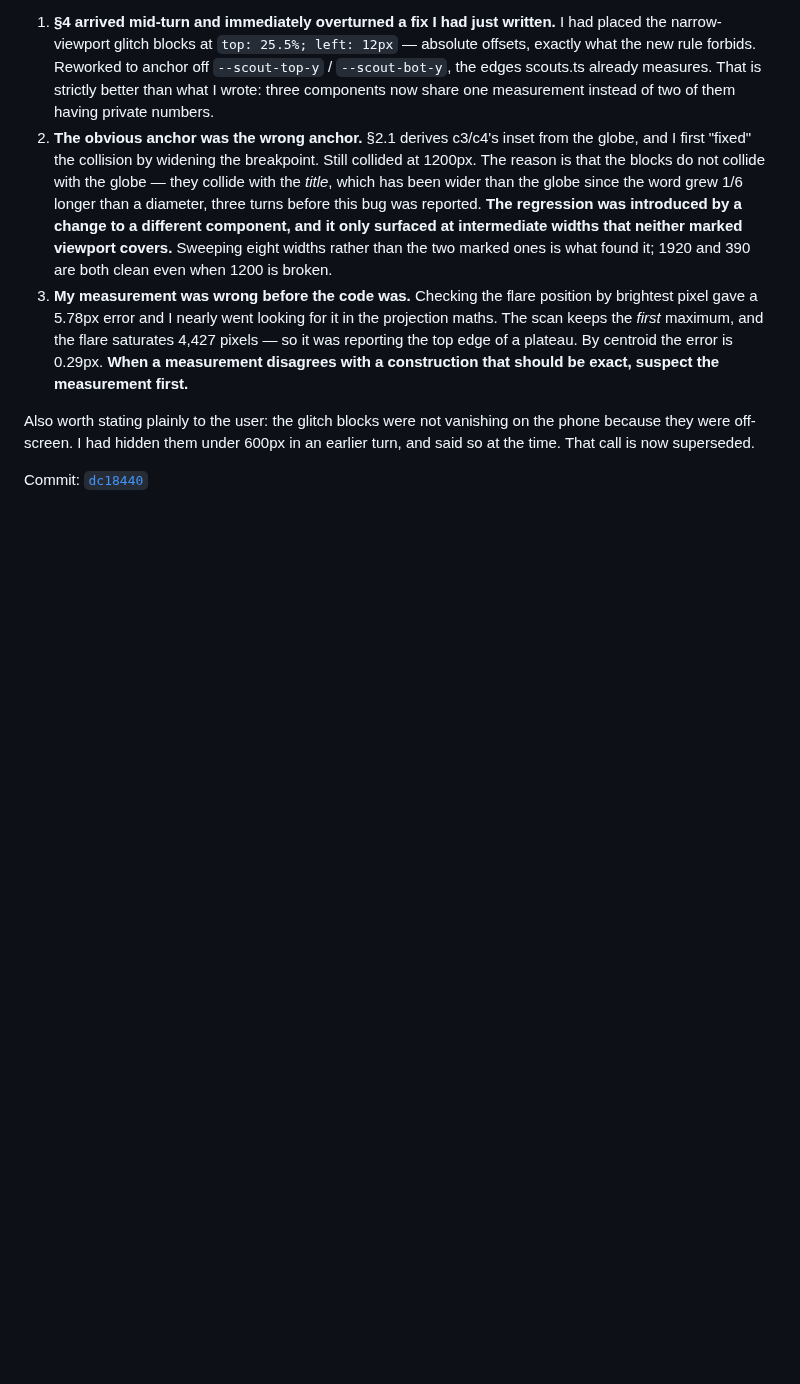
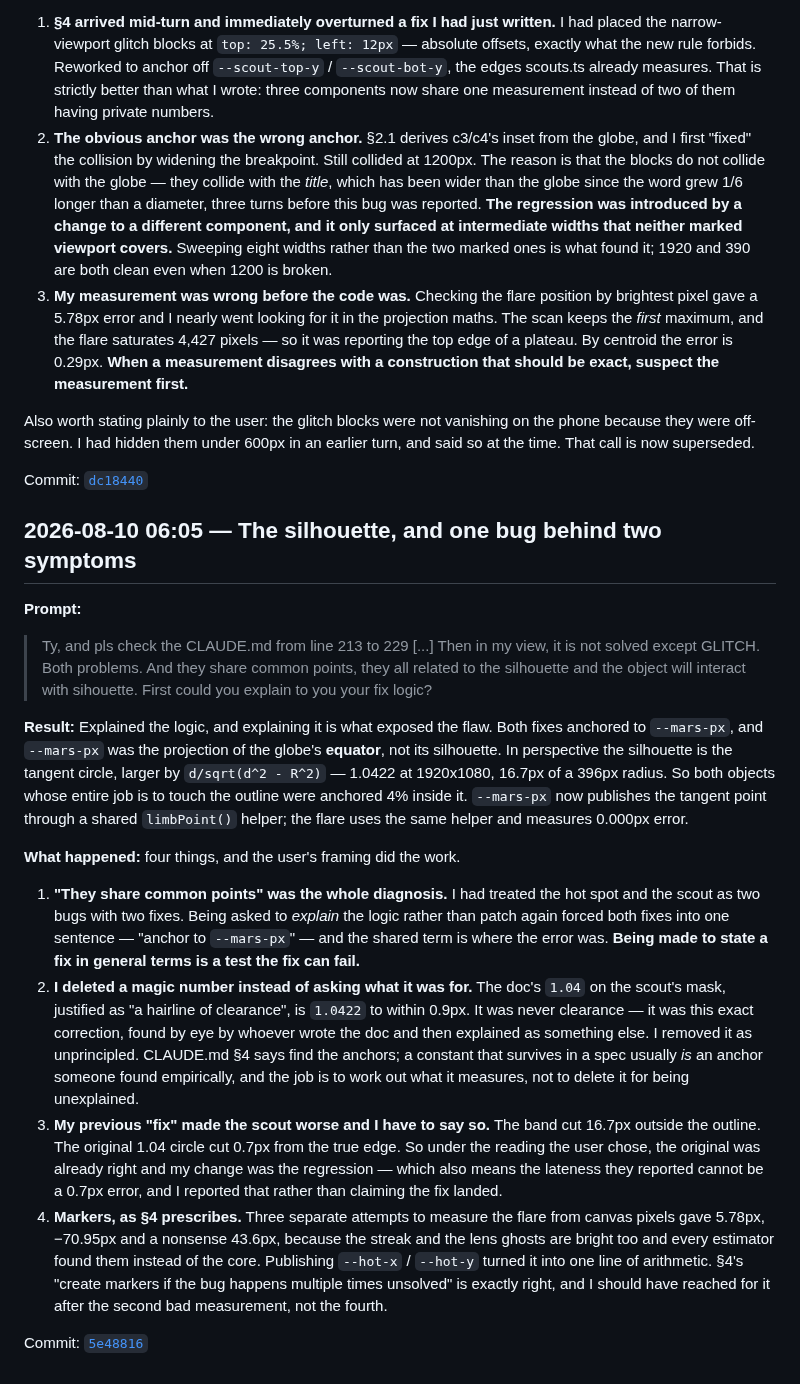
Before and after one commit to comp4020-agentic-coding-studio/comp4020-ass1-jnheinrich451-eng, a Markdown page: PROCESS_RECORD.md, the part around the change. Drawn GitHub-style; blank space fills up the shorter version.

Commit message:
Record the silhouette-radius turn

```diff
--- a/PROCESS_RECORD.md
+++ b/PROCESS_RECORD.md
@@ -850,3 +850,51 @@ the phone because they were off-screen. I had hidden them under 600px in an
 earlier turn, and said so at the time. That call is now superseded.
 
 Commit: [`dc18440`](../../commit/dc18440)
+
+## 2026-08-10 06:05 — The silhouette, and one bug behind two symptoms
+
+**Prompt:**
+
+> Ty, and pls check the CLAUDE.md from line 213 to 229 [...] Then in my view, it
+> is not solved except GLITCH. Both problems. And they share common points, they
+> all related to the silhouette and the object will interact with sihouette.
+> First could you explain to you your fix logic?
+
+**Result:**
+Explained the logic, and explaining it is what exposed the flaw. Both fixes
+anchored to `--mars-px`, and `--mars-px` was the projection of the globe's
+**equator**, not its silhouette. In perspective the silhouette is the tangent
+circle, larger by `d/sqrt(d^2 - R^2)` — 1.0422 at 1920x1080, 16.7px of a 396px
+radius. So both objects whose entire job is to touch the outline were anchored
+4% inside it. `--mars-px` now publishes the tangent point through a shared
+`limbPoint()` helper; the flare uses the same helper and measures 0.000px error.
+
+**What happened:** four things, and the user's framing did the work.
+
+1. **"They share common points" was the whole diagnosis.** I had treated the hot
+   spot and the scout as two bugs with two fixes. Being asked to *explain* the
+   logic rather than patch again forced both fixes into one sentence — "anchor to
+   `--mars-px`" — and the shared term is where the error was. **Being made to
+   state a fix in general terms is a test the fix can fail.**
+2. **I deleted a magic number instead of asking what it was for.** The doc's
+   `1.04` on the scout's mask, justified as "a hairline of clearance", is `1.0422`
+   to within 0.9px. It was never clearance — it was this exact correction, found
+   by eye by whoever wrote the doc and then explained as something else. I removed
+   it as unprincipled. CLAUDE.md §4 says find the anchors; a constant that
+   survives in a spec usually *is* an anchor someone found empirically, and the
+   job is to work out what it measures, not to delete it for being unexplained.
+3. **My previous "fix" made the scout worse and I have to say so.** The band cut
+   16.7px outside the outline. The original 1.04 circle cut 0.7px from the true
+   edge. So under the reading the user chose, the original was already right and
+   my change was the regression — which also means the lateness they reported
+   cannot be a 0.7px error, and I reported that rather than claiming the fix
+   landed.
+4. **Markers, as §4 prescribes.** Three separate attempts to measure the flare
+   from canvas pixels gave 5.78px, −70.95px and a nonsense 43.6px, because the
+   streak and the lens ghosts are bright too and every estimator found them
+   instead of the core. Publishing `--hot-x` / `--hot-y` turned it into one line
+   of arithmetic. §4's "create markers if the bug happens multiple times
+   unsolved" is exactly right, and I should have reached for it after the second
+   bad measurement, not the fourth.
+
+Commit: [`5e48816`](../../commit/5e48816)
```
